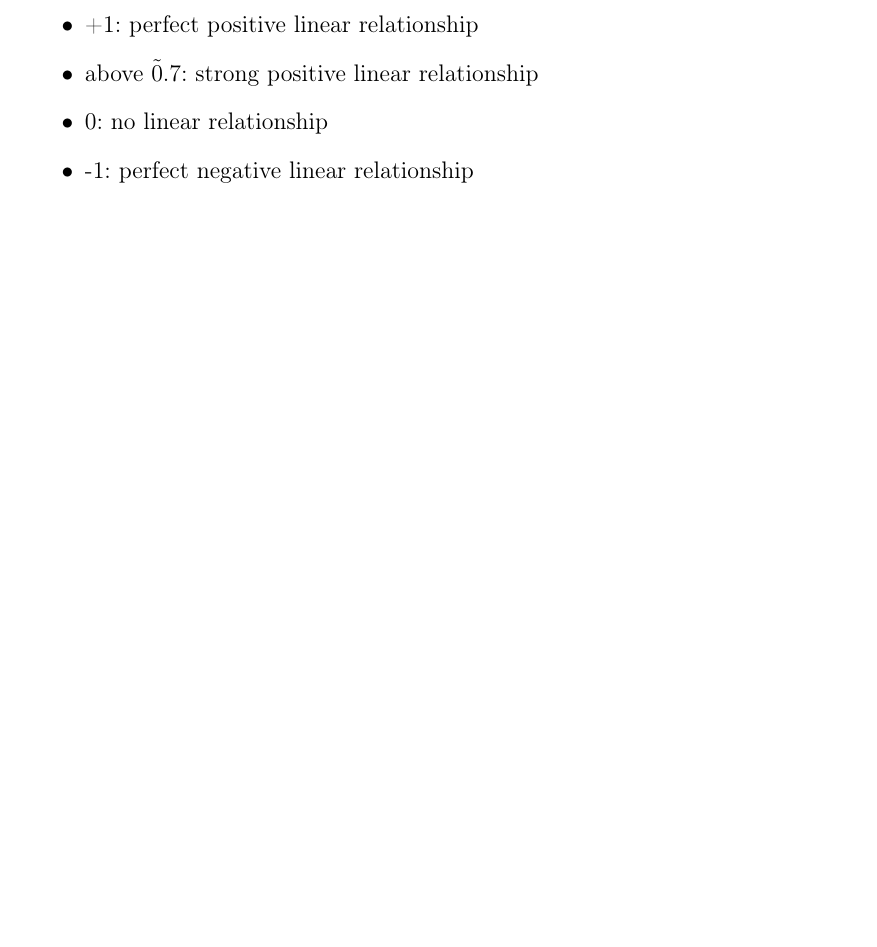
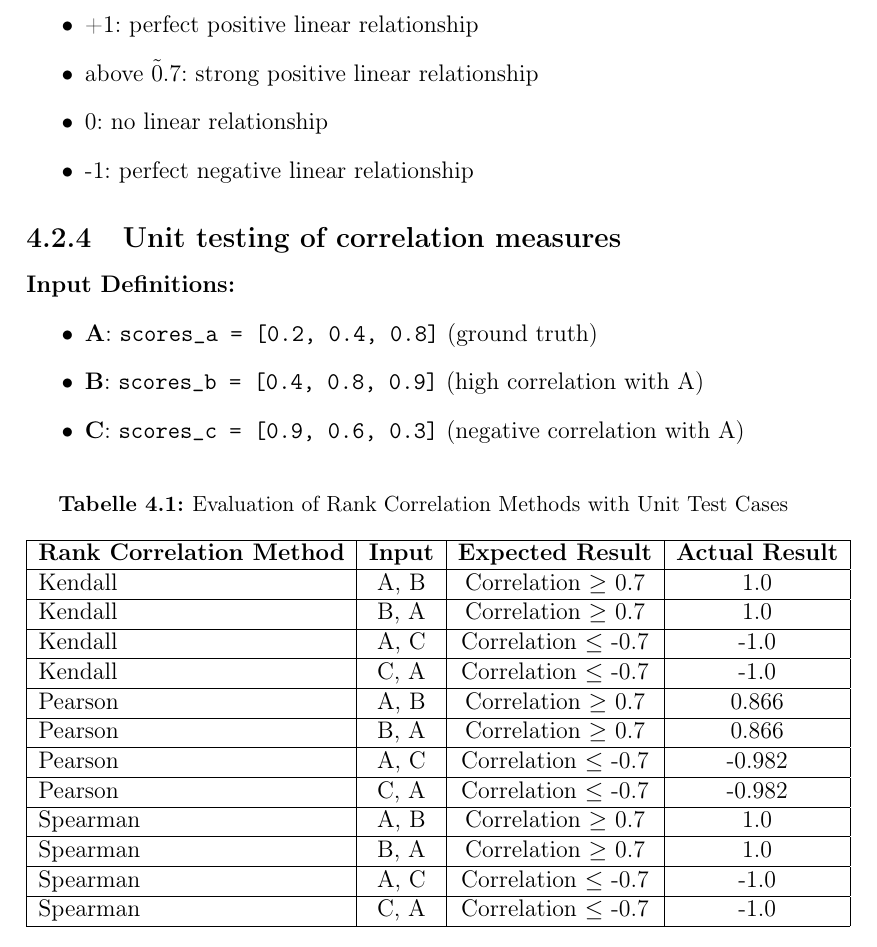
Before and after one commit to Integer-Ctrl/thesis-fhofer, a LaTeX thesis (thesis/thesis.tex, which reads thesis/chapter4.tex): part of page 16 of 23, cut so that both start at the same text, the shorter picture padded with empty space. Compiled offline with pdfLaTeX.

Commit message:
doc: idea for presenting rank correlation comparision

```diff
--- a/thesis/chapter4.tex
+++ b/thesis/chapter4.tex
@@ -68,3 +68,36 @@ Pearson's Correlation measures the linear relationship between two continuous va
     \item 0: no linear relationship
     \item -1: perfect negative linear relationship
 \end{itemize}
+
+\subsection{Unit testing of correlation measures}\label{unit-testing-of-correlation-measures}
+
+% Define the inputs
+\textbf{Input Definitions:}
+\begin{itemize}
+    \item \textbf{A}: \texttt{scores\_a = [0.2, 0.4, 0.8]} (ground truth)
+    \item \textbf{B}: \texttt{scores\_b = [0.4, 0.8, 0.9]} (high correlation with A)
+    \item \textbf{C}: \texttt{scores\_c = [0.9, 0.6, 0.3]} (negative correlation with A)
+\end{itemize}
+
+% Table of results
+\begin{table}[h!]
+    \caption{Evaluation of Rank Correlation Methods with Unit Test Cases}
+    \label{tab:rank_correlation_results}
+    \centering
+    \begin{tabular}{|l|c|c|c|c|}
+        \hline
+        \textbf{Rank Correlation Method} & \textbf{Input} & \textbf{Expected Result}       & \textbf{Actual Result} \\ \hline
+        Kendall                          & A, B           & Correlation $\geq$ 0.7       & 1.0          \\ \hline
+        Kendall                          & B, A           & Correlation $\geq$ 0.7       & 1.0          \\ \hline
+        Kendall                          & A, C           & Correlation $\leq$ -0.7      & -1.0         \\ \hline
+        Kendall                          & C, A           & Correlation $\leq$ -0.7      & -1.0         \\ \hline
+        Pearson                          & A, B           & Correlation $\geq$ 0.7       & 0.866        \\ \hline
+        Pearson                          & B, A           & Correlation $\geq$ 0.7       & 0.866        \\ \hline
+        Pearson                          & A, C           & Correlation $\leq$ -0.7      & -0.982       \\ \hline
+        Pearson                          & C, A           & Correlation $\leq$ -0.7      & -0.982       \\ \hline
+        Spearman                         & A, B           & Correlation $\geq$ 0.7       & 1.0          \\ \hline
+        Spearman                         & B, A           & Correlation $\geq$ 0.7       & 1.0          \\ \hline
+        Spearman                         & A, C           & Correlation $\leq$ -0.7      & -1.0         \\ \hline
+        Spearman                         & C, A           & Correlation $\leq$ -0.7      & -1.0         \\ \hline
+    \end{tabular}
+\end{table}
```
Also changed, not shown: 4 other files.
